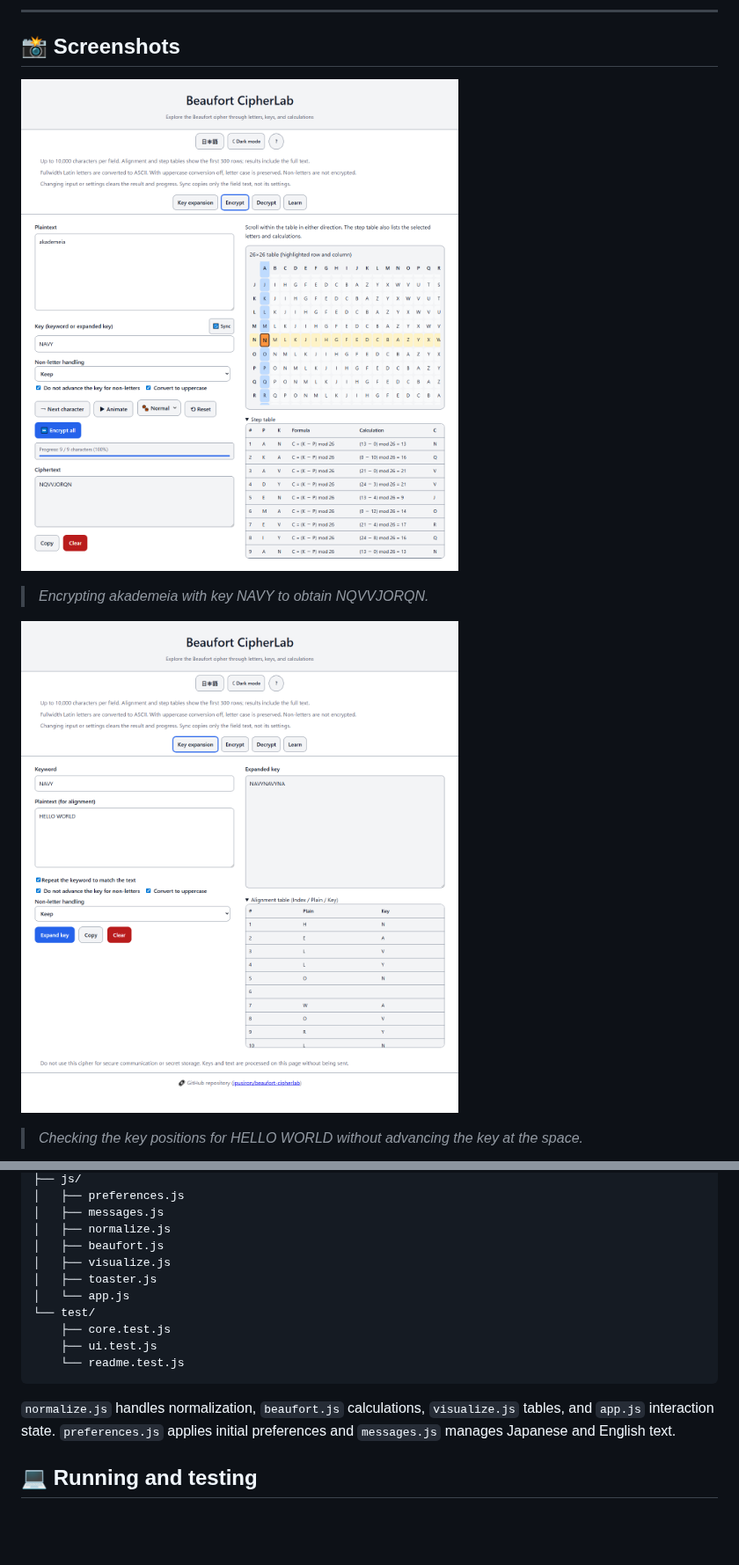
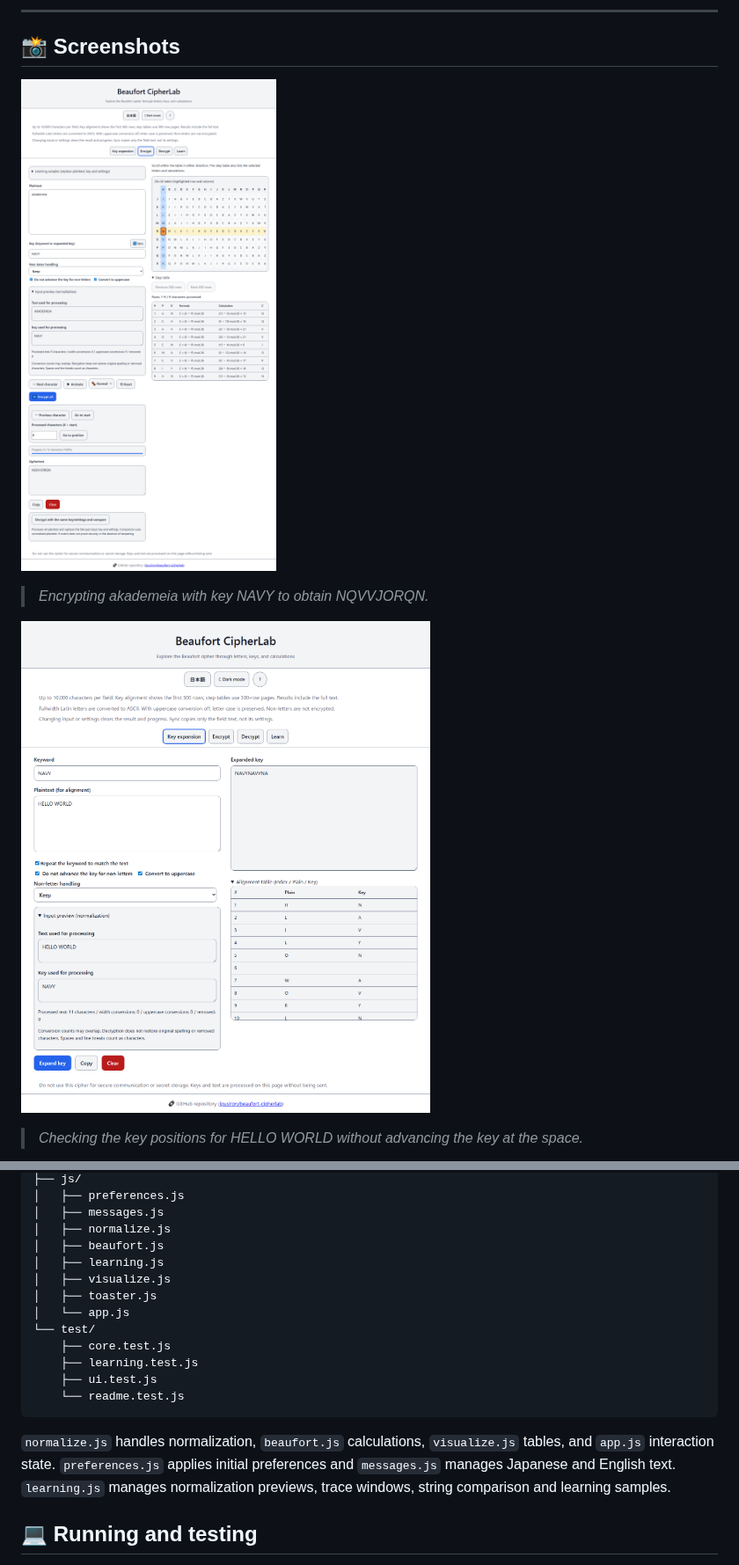
Before and after one commit to ipusiron/beaufort-cipherlab, a Markdown page: README.en.md, 2 parts joined by grey strips. Shown at 88% size. GitHub-like rendering; pictures changed too: assets/en/screenshot-key.png, assets/en/screenshot.png; blank space fills up the shorter version.

````diff
--- a/README.en.md
+++ b/README.en.md
@@ -373,17 +392,20 @@ beaufort-cipherlab/
 │   ├── messages.js
 │   ├── normalize.js
 │   ├── beaufort.js
+│   ├── learning.js
 │   ├── visualize.js
 │   ├── toaster.js
 │   └── app.js
 └── test/
     ├── core.test.js
+    ├── learning.test.js
     ├── ui.test.js
     └── readme.test.js
 ```
 
 `normalize.js` handles normalization, `beaufort.js` calculations, `visualize.js` tables, and `app.js` interaction state.
 `preferences.js` applies initial preferences and `messages.js` manages Japanese and English text.
+`learning.js` manages normalization previews, trace windows, string comparison and learning samples.
 
 ## 💻 Running and testing
 
````
Also changed, not shown: other parts of README.en.md (+20 -1 lines), CLAUDE.md (+6 -1 lines), README.md (+23 -1 lines), assets/en/screenshot-learn.png, assets/screenshot-key.png, assets/screenshot-learn.png, assets/screenshot.png, 4 other files.
